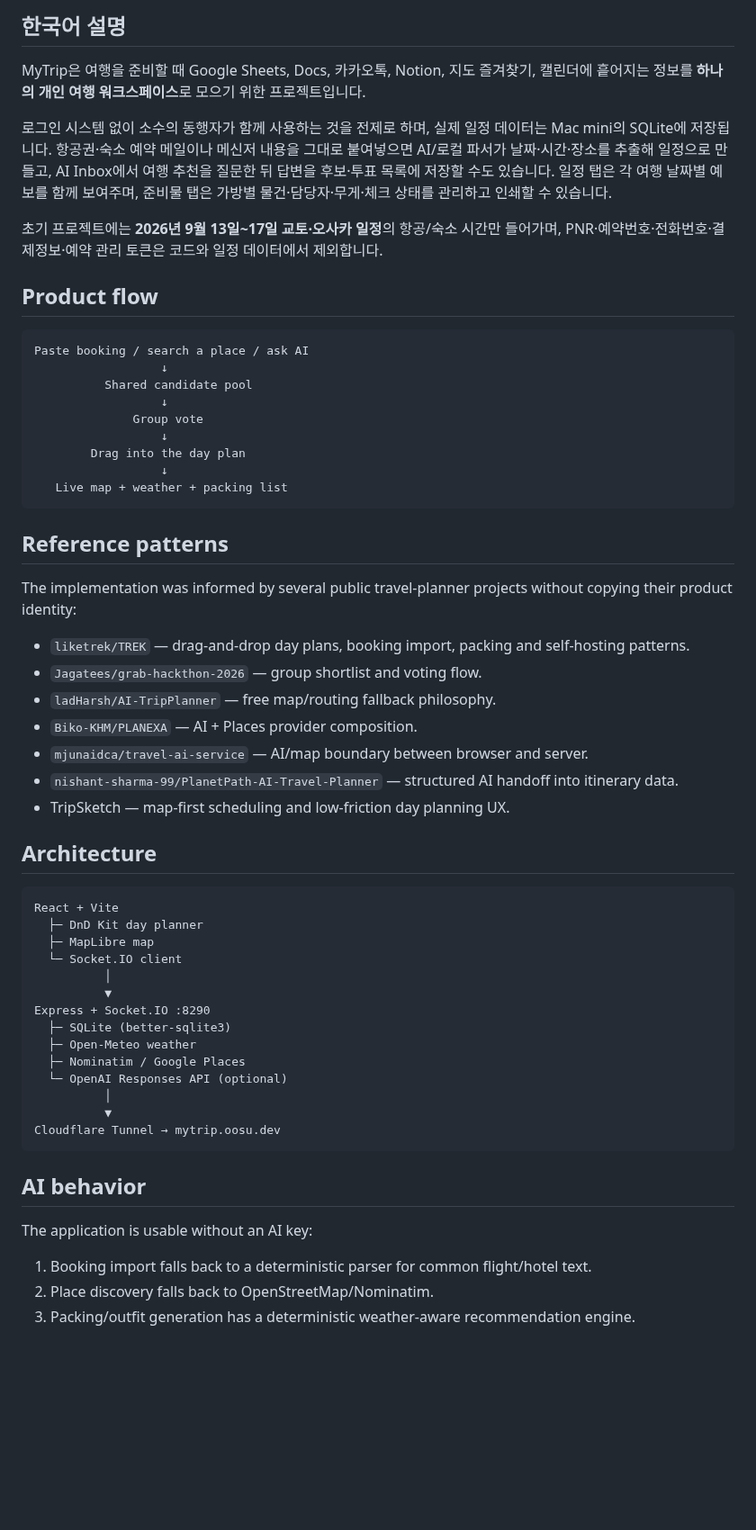
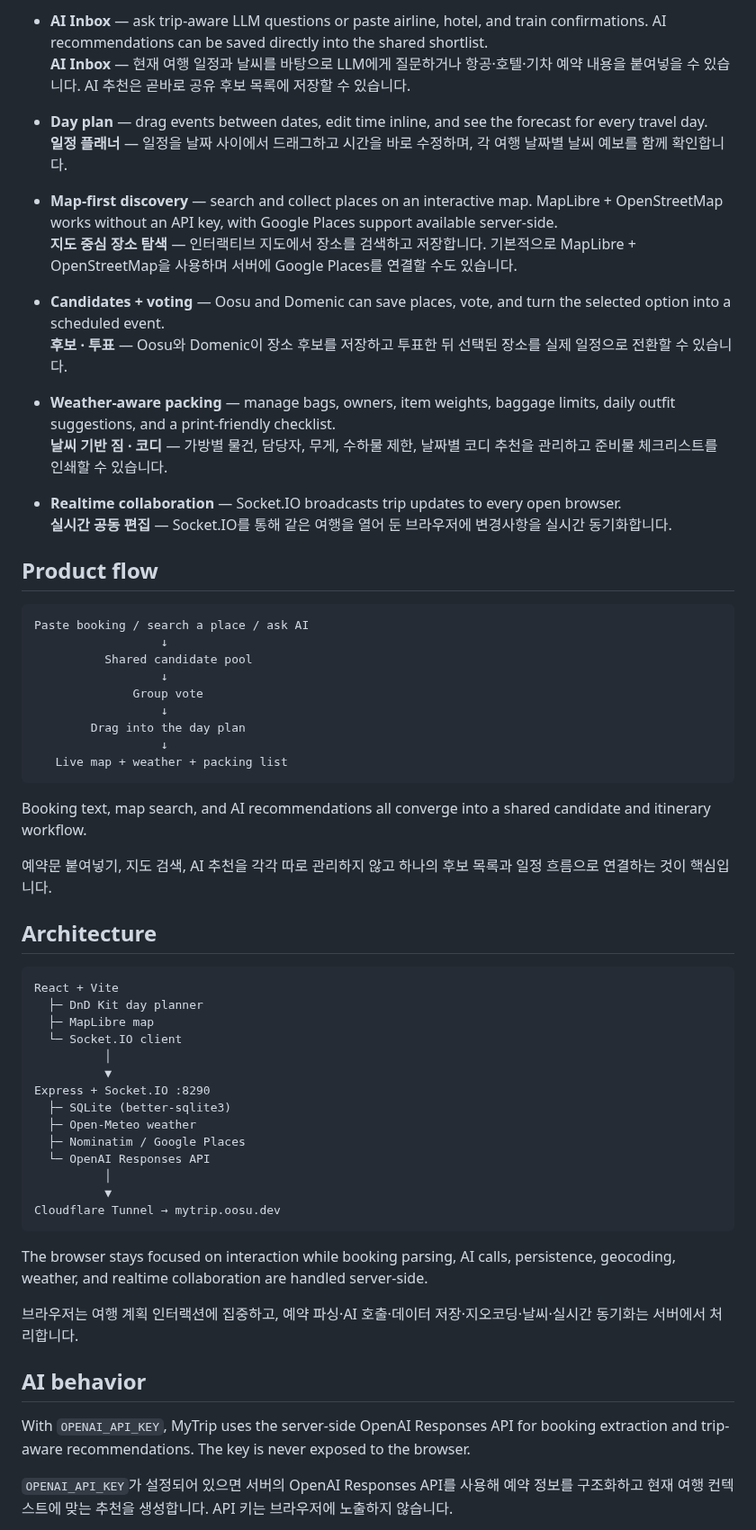
Before and after one commit to oosuhada/mytrip-planner, a Markdown page: README.md, the part around one of its changes. Shown at 90% size. Rendered like a GitHub page; blank space fills up the shorter version.

````diff
--- a/README.md
+++ b/README.md
@@ -20,11 +34,21 @@ The first seeded project is **Kyoto · Osaka 2026 (Sep 13–17)** with the confi
 
-## 한국어 설명
+- **AI Inbox** — ask trip-aware LLM questions or paste airline, hotel, and train confirmations. AI recommendations can be saved directly into the shared shortlist.<br>
+  **AI Inbox** — 현재 여행 일정과 날씨를 바탕으로 LLM에게 질문하거나 항공·호텔·기차 예약 내용을 붙여넣을 수 있습니다. AI 추천은 곧바로 공유 후보 목록에 저장할 수 있습니다.
 
-MyTrip은 여행을 준비할 때 Google Sheets, Docs, 카카오톡, Notion, 지도 즐겨찾기, 캘린더에 흩어지는 정보를 **하나의 개인 여행 워크스페이스**로 모으기 위한 프로젝트입니다.
+- **Day plan** — drag events between dates, edit time inline, and see the forecast for every travel day.<br>
+  **일정 플래너** — 일정을 날짜 사이에서 드래그하고 시간을 바로 수정하며, 각 여행 날짜별 날씨 예보를 함께 확인합니다.
 
-로그인 시스템 없이 소수의 동행자가 함께 사용하는 것을 전제로 하며, 실제 일정 데이터는 Mac mini의 SQLite에 저장됩니다. 항공권·숙소 예약 메일이나 메신저 내용을 그대로 붙여넣으면 AI/로컬 파서가 날짜·시간·장소를 추출해 일정으로 만들고, AI Inbox에서 여행 추천을 질문한 뒤 답변을 후보·투표 목록에 저장할 수도 있습니다. 일정 탭은 각 여행 날짜별 예보를 함께 보여주며, 준비물 탭은 가방별 물건·담당자·무게·체크 상태를 관리하고 인쇄할 수 있습니다.
+- **Map-first discovery** — search and collect places on an interactive map. MapLibre + OpenStreetMap works without an API key, with Google Places support available server-side.<br>
+  **지도 중심 장소 탐색** — 인터랙티브 지도에서 장소를 검색하고 저장합니다. 기본적으로 MapLibre + OpenStreetMap을 사용하며 서버에 Google Places를 연결할 수도 있습니다.
 
-초기 프로젝트에는 **2026년 9월 13일~17일 교토·오사카 일정**의 항공/숙소 시간만 들어가며, PNR·예약번호·전화번호·결제정보·예약 관리 토큰은 코드와 일정 데이터에서 제외합니다.
+- **Candidates + voting** — Oosu and Domenic can save places, vote, and turn the selected option into a scheduled event.<br>
+  **후보 · 투표** — Oosu와 Domenic이 장소 후보를 저장하고 투표한 뒤 선택된 장소를 실제 일정으로 전환할 수 있습니다.
+
+- **Weather-aware packing** — manage bags, owners, item weights, baggage limits, daily outfit suggestions, and a print-friendly checklist.<br>
+  **날씨 기반 짐 · 코디** — 가방별 물건, 담당자, 무게, 수하물 제한, 날짜별 코디 추천을 관리하고 준비물 체크리스트를 인쇄할 수 있습니다.
+
+- **Realtime collaboration** — Socket.IO broadcasts trip updates to every open browser.<br>
+  **실시간 공동 편집** — Socket.IO를 통해 같은 여행을 열어 둔 브라우저에 변경사항을 실시간 동기화합니다.
 
 ## Product flow
 
@@ -40,17 +64,9 @@ Paste booking / search a place / ask AI
    Live map + weather + packing list
 ```
 
-## Reference patterns
+Booking text, map search, and AI recommendations all converge into a shared candidate and itinerary workflow.
 
-The implementation was informed by several public travel-planner projects without copying their product identity:
-
-- `liketrek/TREK` — drag-and-drop day plans, booking import, packing and self-hosting patterns.
-- `Jagatees/grab-hackthon-2026` — group shortlist and voting flow.
-- `ladHarsh/AI-TripPlanner` — free map/routing fallback philosophy.
-- `Biko-KHM/PLANEXA` — AI + Places provider composition.
-- `mjunaidca/travel-ai-service` — AI/map boundary between browser and server.
-- `nishant-sharma-99/PlanetPath-AI-Travel-Planner` — structured AI handoff into itinerary data.
-- TripSketch — map-first scheduling and low-friction day planning UX.
+예약문 붙여넣기, 지도 검색, AI 추천을 각각 따로 관리하지 않고 하나의 후보 목록과 일정 흐름으로 연결하는 것이 핵심입니다.
 
 ## Architecture
 
@@ -65,17 +81,19 @@ Express + Socket.IO :8290
   ├─ SQLite (better-sqlite3)
   ├─ Open-Meteo weather
   ├─ Nominatim / Google Places
-  └─ OpenAI Responses API (optional)
+  └─ OpenAI Responses API
           │
           ▼
 Cloudflare Tunnel → mytrip.oosu.dev
 ```
 
+The browser stays focused on interaction while booking parsing, AI calls, persistence, geocoding, weather, and realtime collaboration are handled server-side.
+
+브라우저는 여행 계획 인터랙션에 집중하고, 예약 파싱·AI 호출·데이터 저장·지오코딩·날씨·실시간 동기화는 서버에서 처리합니다.
+
 ## AI behavior
 
-The application is usable without an AI key:
+With `OPENAI_API_KEY`, MyTrip uses the server-side OpenAI Responses API for booking extraction and trip-aware recommendations. The key is never exposed to the browser.
 
-1. Booking import falls back to a deterministic parser for common flight/hotel text.
-2. Place discovery falls back to OpenStreetMap/Nominatim.
-3. Packing/outfit generation has a deterministic weather-aware recommendation engine.
+`OPENAI_API_KEY`가 설정되어 있으면 서버의 OpenAI Responses API를 사용해 예약 정보를 구조화하고 현재 여행 컨텍스트에 맞는 추천을 생성합니다. API 키는 브라우저에 노출하지 않습니다.
 
````
Also changed, not shown: other parts of README.md (+83 -32 lines), docs/screenshots/ai-inbox.png (added), docs/screenshots/day-plan.png (added), docs/screenshots/home.png (added), docs/screenshots/packing.png (added).
